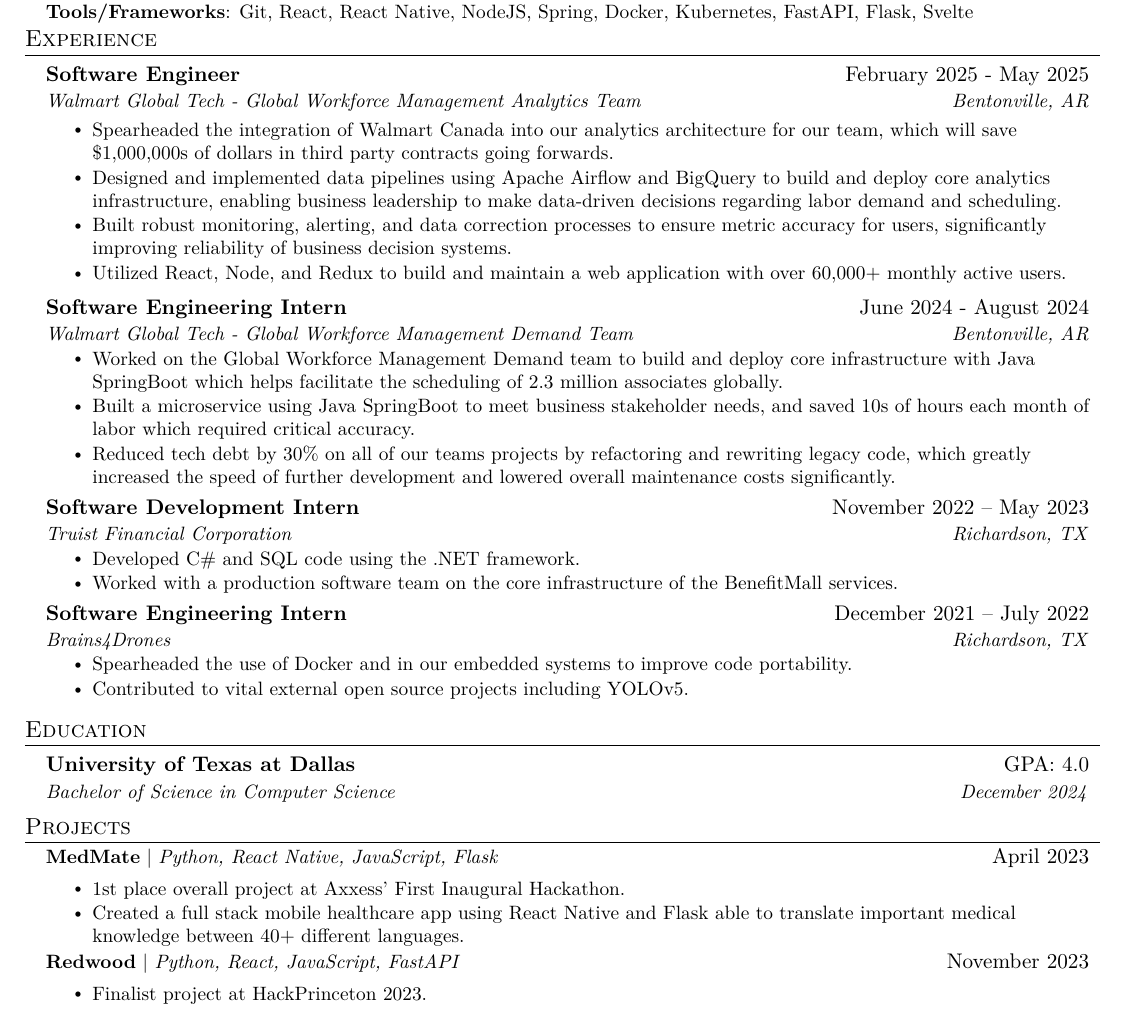
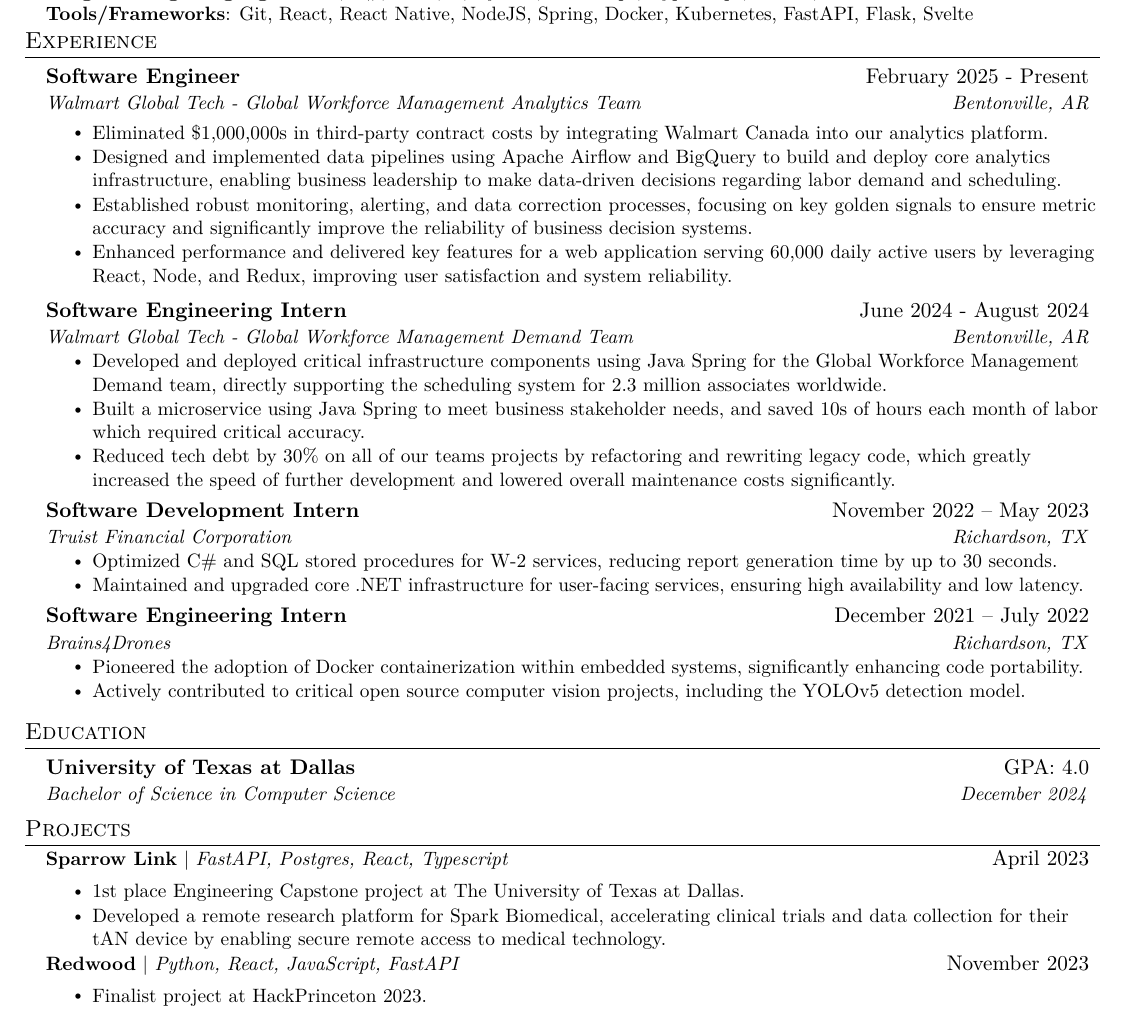
Before and after one commit to NicholasZolton/LatexResume, a LaTeX CV (Nicholas_Zolton_Resume.tex): part of the page, cut so that both start at the same text. Compiled offline with pdfLaTeX.

Commit message:
update naming convention for resume, clean it up

```diff
--- a/resume.tex
+++ b/Nicholas_Zolton_Resume.tex
@@ -159,19 +159,19 @@
 
     \resumeSubheading
 %
-      {Software Engineer}{February 2025 - May 2025}
+      {Software Engineer}{February 2025 - Present}
 %
       {Walmart Global Tech - Global Workforce Management Analytics Team}{Bentonville, AR}
 
       \resumeItemListStart
 %
-        \resumeItem{Spearheaded the integration of Walmart Canada into our analytics architecture for our team, which will save \$1,000,000s of dollars in third party contracts going forwards.}
+        \resumeItem{Eliminated \$1,000,000s in third-party contract costs by integrating Walmart Canada into our analytics platform.}
 
         \resumeItem{Designed and implemented data pipelines using Apache Airflow and BigQuery to build and deploy core analytics infrastructure, enabling business leadership to make data-driven decisions regarding labor demand and scheduling.}
 %
-        \resumeItem{Built robust monitoring, alerting, and data correction processes to ensure metric accuracy for users, significantly improving reliability of business decision systems.}
+        \resumeItem{Established robust monitoring, alerting, and data correction processes, focusing on key golden signals to ensure metric accuracy and significantly improve the reliability of business decision systems.}
 
-        \resumeItem{Utilized React, Node, and Redux to build and maintain a web application with over 60,000+ monthly active users.}
+        \resumeItem{Enhanced performance and delivered key features for a web application serving 60,000 daily active users by leveraging React, Node, and Redux, improving user satisfaction and system reliability.}
 %
       \resumeItemListEnd
 
@@ -183,9 +183,9 @@
 %
       \resumeItemListStart
 
-        \resumeItem{Worked on the Global Workforce Management Demand team to build and deploy core infrastructure with Java SpringBoot which helps facilitate the scheduling of 2.3 million associates globally.}
+        \resumeItem{Developed and deployed critical infrastructure components using Java Spring for the Global Workforce Management Demand team, directly supporting the scheduling system for 2.3 million associates worldwide.}
 %
-        \resumeItem{Built a microservice using Java SpringBoot to meet business stakeholder needs, and saved 10s of hours each month of labor which required critical accuracy.}
+        \resumeItem{Built a microservice using Java Spring to meet business stakeholder needs, and saved 10s of hours each month of labor which required critical accuracy.}
 
         \resumeItem{Reduced tech debt by 30\% on all of our teams projects by refactoring and rewriting legacy code, which greatly increased the speed of further development and lowered overall maintenance costs significantly.}
 %
@@ -200,9 +200,9 @@
 %
       \resumeItemListStart
 
-      \resumeItem{Developed C\# and SQL code using the .NET framework.}
+      \resumeItem{Optimized C\# and SQL stored procedures for W-2 services, reducing report generation time by up to 30 seconds.}
 %
-        \resumeItem{Worked with a production software team on the core infrastructure of the BenefitMall services.}
+      \resumeItem{Maintained and upgraded core .NET infrastructure for user-facing services, ensuring high availability and low latency.}
 %
       \resumeItemListEnd
 %
@@ -214,9 +214,9 @@
 %
       \resumeItemListStart
 %
-        \resumeItem{Spearheaded the use of Docker and in our embedded systems to improve code portability.}
+        \resumeItem{Pioneered the adoption of Docker containerization within embedded systems, significantly enhancing code portability.}
 %
-        \resumeItem{Contributed to vital external open source projects including YOLOv5.}
+        \resumeItem{Actively contributed to critical open source computer vision projects, including the YOLOv5 detection model.}
 %
       \resumeItemListEnd
 %
@@ -245,13 +245,13 @@
 %
       \resumeProjectHeading
 %
-          {\textbf{MedMate} $|$ \emph{Python, React Native, JavaScript, Flask}}{April 2023}
+          {\textbf{Sparrow Link} $|$ \emph{FastAPI, Postgres, React, Typescript}}{April 2023}
 %
           \resumeItemListStart
 %
-            \resumeItem{1st place overall project at Axxess' First Inaugural Hackathon.}
+            \resumeItem{1st place Engineering Capstone project at The University of Texas at Dallas.}
 %
-            \resumeItem{Created a full stack mobile healthcare app using React Native and Flask able to translate important medical knowledge between 40+ different languages.}
+            \resumeItem{Developed a remote research platform for Spark Biomedical, accelerating clinical trials and data collection for their tAN device by enabling secure remote access to medical technology.}
 %
           \resumeItemListEnd
 
```
Also changed, not shown: Nicholas_Zolton_Resume.pdf, resume.pdf (deleted).
